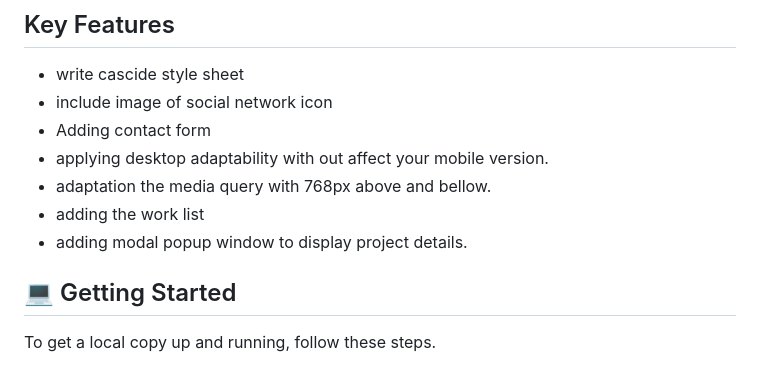
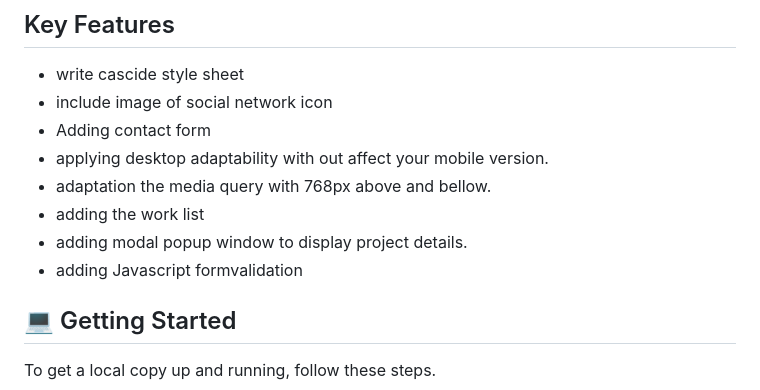
Before and after one commit to melkamu12/Portfolio-DesktopVersionM, a Markdown page: README.md, the part around the change. Rendered like a GitHub page.

Commit message:
Update README.md Key features section

```diff
--- a/README.md
+++ b/README.md
@@ -49,6 +49,7 @@
 - adaptation the media query with 768px above and bellow.
 - adding the work list
 - adding modal popup window to display project details.
+- adding Javascript formvalidation
 
 ## 💻 Getting Started <a name="getting-started"></a>
 
```
